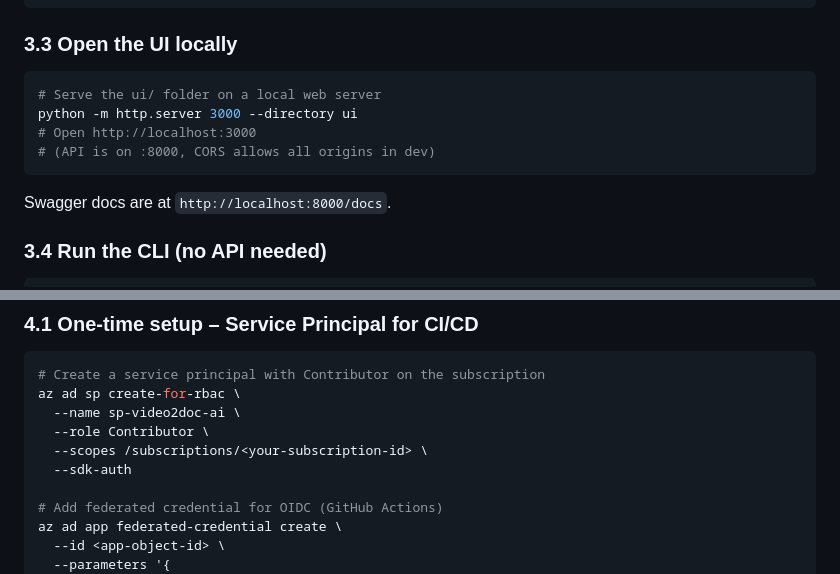
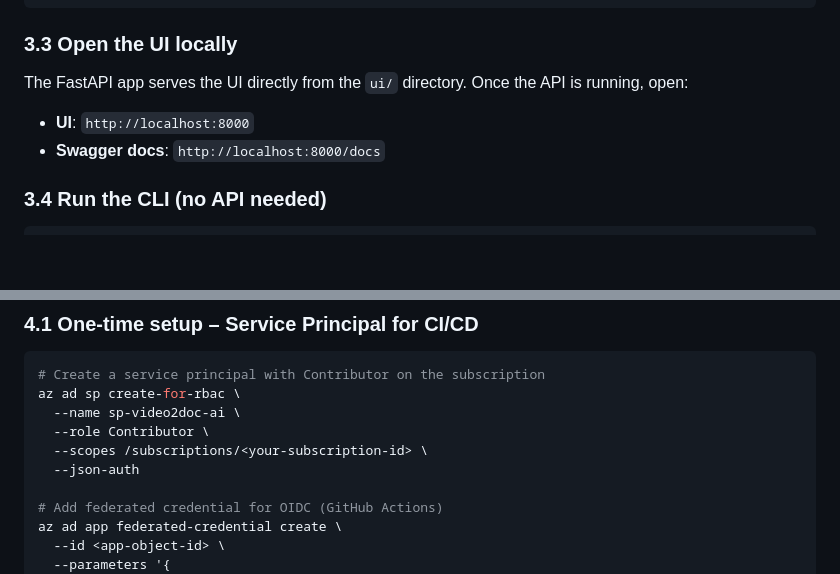
Before and after one commit to kibnelbachyr/video2doc-ai, a Markdown page: README.md, 2 parts joined by grey strips. Drawn GitHub-style; blank space fills up the shorter version.

Commit message:
docs: fix --sdk-auth deprecation and local UI instructions
Replace deprecated --sdk-auth with --json-auth in the service principal
setup command. Update section 3.3 to reflect that the UI is served by
FastAPI at localhost:8000, not a separate http.server process.

https://claude.ai/code/session_011J8JhMvxK1xpypD2gqXuGG

````diff
--- a/README.md
+++ b/README.md
@@ -127,14 +127,10 @@ MOCK_TRANSCRIPTION=true MOCK_VISION=true \
 
 ### 3.3 Open the UI locally
 
-```bash
-# Serve the ui/ folder on a local web server
-python -m http.server 3000 --directory ui
-# Open http://localhost:3000
-# (API is on :8000, CORS allows all origins in dev)
-```
+The FastAPI app serves the UI directly from the `ui/` directory. Once the API is running, open:
 
-Swagger docs are at `http://localhost:8000/docs`.
+- **UI**: `http://localhost:8000`
+- **Swagger docs**: `http://localhost:8000/docs`
 
 ### 3.4 Run the CLI (no API needed)
 
@@ -166,7 +162,7 @@ az ad sp create-for-rbac \
   --name sp-video2doc-ai \
   --role Contributor \
   --scopes /subscriptions/<your-subscription-id> \
-  --sdk-auth
+  --json-auth
 
 # Add federated credential for OIDC (GitHub Actions)
 az ad app federated-credential create \
````
